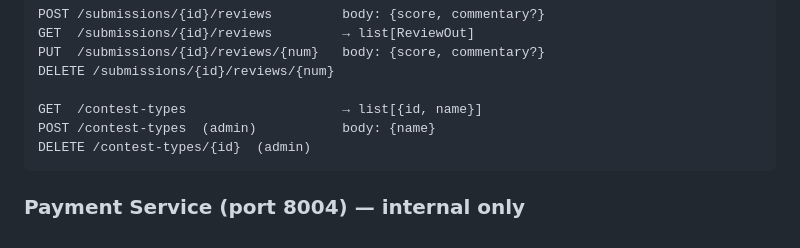
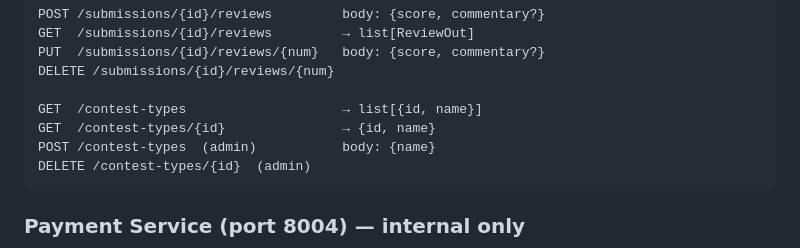
Before and after one commit to qwers451/devContest, a Markdown page: CLAUDE.md, the part around the change. Drawn GitHub-style.

Commit message:
docs: add missing GET /contest-types/{id} endpoint
https://claude.ai/code/session_01B5ApaRpskEMt2qymXeM8Wq

````diff
--- a/CLAUDE.md
+++ b/CLAUDE.md
@@ -92,6 +92,7 @@ PUT  /submissions/{id}/reviews/{num}   body: {score, commentary?}
 DELETE /submissions/{id}/reviews/{num}
 
 GET  /contest-types                    → list[{id, name}]
+GET  /contest-types/{id}               → {id, name}
 POST /contest-types  (admin)           body: {name}
 DELETE /contest-types/{id}  (admin)
 ```
````
